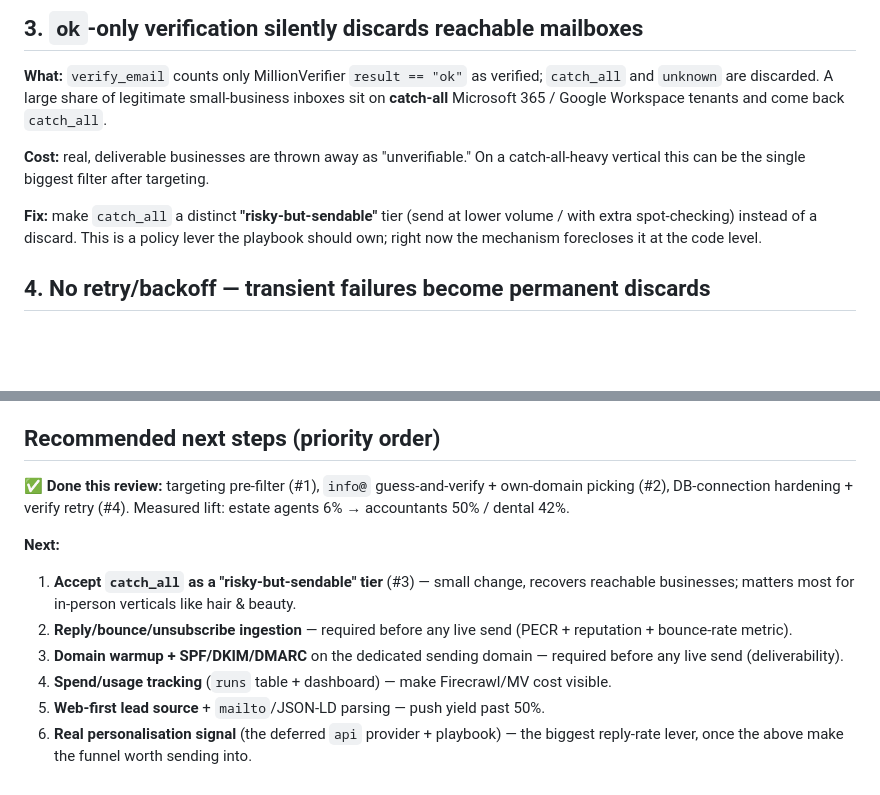
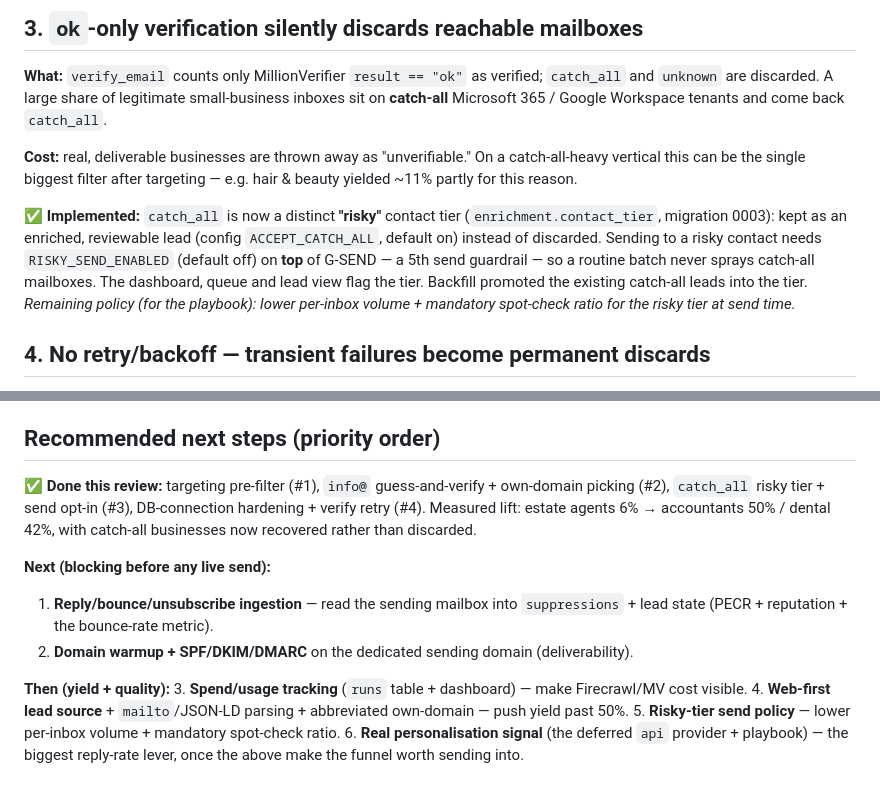
Before and after one commit to finlayjack89/Settlepay_Website, a Markdown page: outreach/docs/system-assessment.md, 2 parts joined by grey strips. Drawn GitHub-style; blank space fills up the shorter version.

Commit message:
docs(outreach): mark catch-all risky tier (#3) implemented; reprioritise roadmap
#3 done: catch_all -> 'risky' tier, recovered (not discarded), send-gated behind a
5th guardrail. Backfill promoted existing catch-all leads. Next blockers before live
send are now reply/bounce ingestion + domain warmup/DMARC.

Co-Authored-By: Claude Opus 4.8 <noreply@anthropic.com>

```diff
--- a/outreach/docs/system-assessment.md
+++ b/outreach/docs/system-assessment.md
@@ -100,11 +100,17 @@ inboxes sit on **catch-all** Microsoft 365 / Google Workspace tenants and come b
 `catch_all`.
 
 **Cost:** real, deliverable businesses are thrown away as "unverifiable." On a
-catch-all-heavy vertical this can be the single biggest filter after targeting.
+catch-all-heavy vertical this can be the single biggest filter after targeting —
+e.g. hair & beauty yielded ~11% partly for this reason.
 
-**Fix:** make `catch_all` a distinct **"risky-but-sendable"** tier (send at lower
-volume / with extra spot-checking) instead of a discard. This is a policy lever the
-playbook should own; right now the mechanism forecloses it at the code level.
+**✅ Implemented:** `catch_all` is now a distinct **"risky"** contact tier
+(`enrichment.contact_tier`, migration 0003): kept as an enriched, reviewable lead
+(config `ACCEPT_CATCH_ALL`, default on) instead of discarded. Sending to a risky
+contact needs `RISKY_SEND_ENABLED` (default off) on **top** of G-SEND — a 5th send
+guardrail — so a routine batch never sprays catch-all mailboxes. The dashboard,
+queue and lead view flag the tier. Backfill promoted the existing catch-all leads
+into the tier. *Remaining policy (for the playbook): lower per-inbox volume +
+mandatory spot-check ratio for the risky tier at send time.*
 
 ## 4. No retry/backoff — transient failures become permanent discards
 
@@ -181,17 +187,19 @@ path that would relax the human gate per-vertical is not built.
 ## Recommended next steps (priority order)
 
 **✅ Done this review:** targeting pre-filter (#1), `info@` guess-and-verify +
-own-domain picking (#2), DB-connection hardening + verify retry (#4). Measured lift:
-estate agents 6% → accountants 50% / dental 42%.
+own-domain picking (#2), `catch_all` risky tier + send opt-in (#3), DB-connection
+hardening + verify retry (#4). Measured lift: estate agents 6% → accountants 50% /
+dental 42%, with catch-all businesses now recovered rather than discarded.
 
-**Next:**
-1. **Accept `catch_all` as a "risky-but-sendable" tier** (#3) — small change, recovers
-   reachable businesses; matters most for in-person verticals like hair & beauty.
-2. **Reply/bounce/unsubscribe ingestion** — required before any live send (PECR +
-   reputation + bounce-rate metric).
-3. **Domain warmup + SPF/DKIM/DMARC** on the dedicated sending domain — required
-   before any live send (deliverability).
-4. **Spend/usage tracking** (`runs` table + dashboard) — make Firecrawl/MV cost visible.
-5. **Web-first lead source** + `mailto`/JSON-LD parsing — push yield past 50%.
+**Next (blocking before any live send):**
+1. **Reply/bounce/unsubscribe ingestion** — read the sending mailbox into
+   `suppressions` + lead state (PECR + reputation + the bounce-rate metric).
+2. **Domain warmup + SPF/DKIM/DMARC** on the dedicated sending domain (deliverability).
+
+**Then (yield + quality):**
+3. **Spend/usage tracking** (`runs` table + dashboard) — make Firecrawl/MV cost visible.
+4. **Web-first lead source** + `mailto`/JSON-LD parsing + abbreviated own-domain — push
+   yield past 50%.
+5. **Risky-tier send policy** — lower per-inbox volume + mandatory spot-check ratio.
 6. **Real personalisation signal** (the deferred `api` provider + playbook) — the
    biggest reply-rate lever, once the above make the funnel worth sending into.
```
